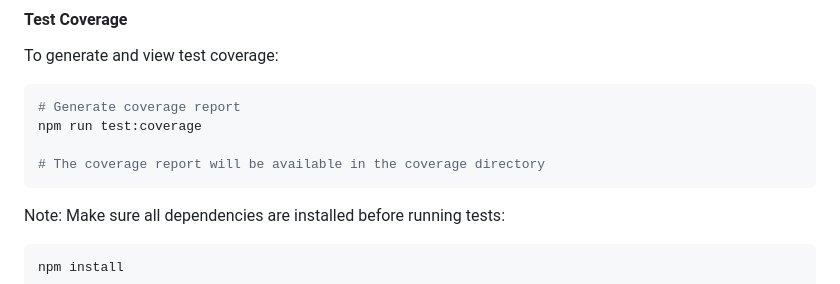
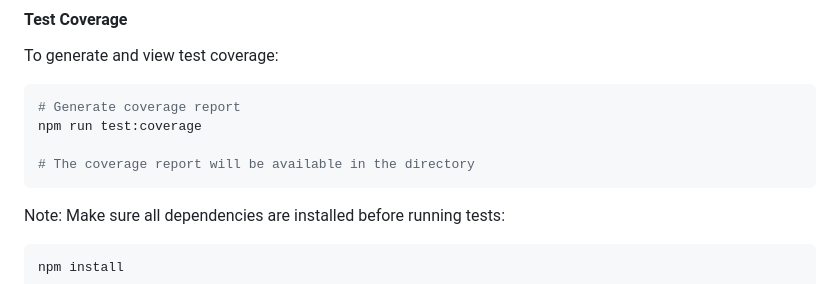
Before and after one commit to darshan-vijay/Quiz_Generator, a Markdown page: README.md, the part around the change. Rendered like a GitHub page.

Commit message:
push content

````diff
--- a/README.md
+++ b/README.md
@@ -273,7 +273,7 @@ To generate and view test coverage:
 # Generate coverage report
 npm run test:coverage
 
-# The coverage report will be available in the coverage directory
+# The coverage report will be available in the directory
 ```
 
 Note: Make sure all dependencies are installed before running tests:
````
